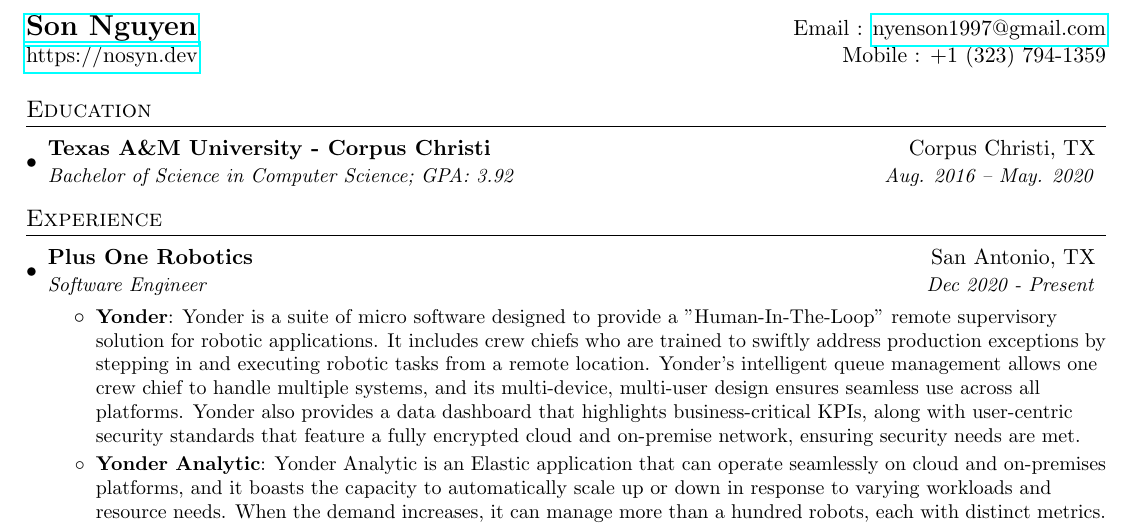
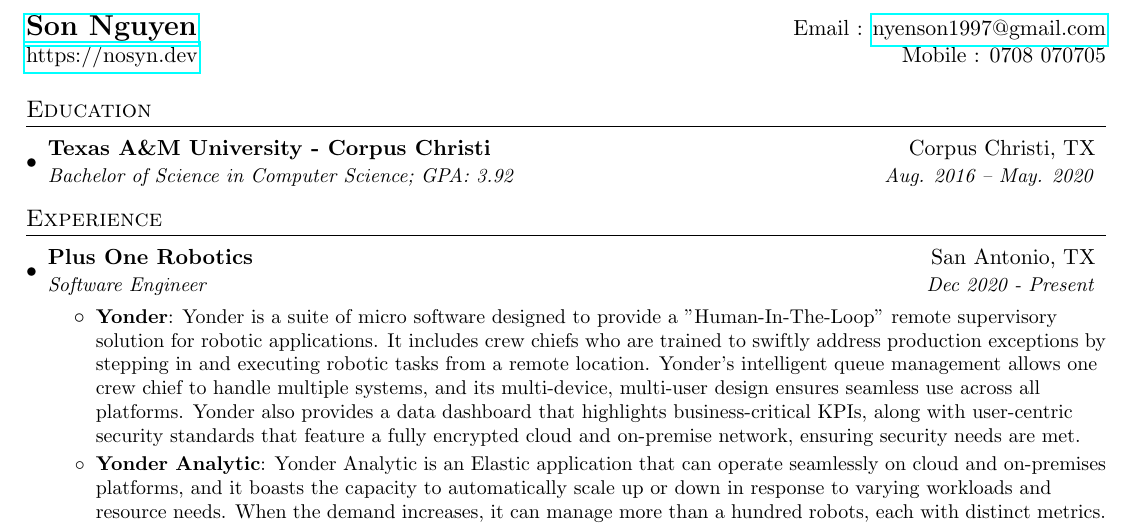
Before and after one commit to nosyn/my-resume, a LaTeX CV (resume.tex): part of the page, cut so that both start at the same text. Compiled offline with pdfLaTeX.

Commit message:
Update resume with Vietnam phone number

```diff
--- a/resume.tex
+++ b/resume.tex
@@ -76,7 +76,7 @@
 %----------HEADING-----------------
 \begin{tabular*}{\textwidth}{l@{\extracolsep{\fill}}r}
   \textbf{\href{http://nosyn.dev/}{\Large Son Nguyen}} & Email : \href{mailto:nyenson1997@gmail.com}{nyenson1997@gmail.com}\\
-  \href{https://nosyn.dev/}{https://nosyn.dev} & Mobile : +1 (323) 794-1359 \\
+  \href{https://nosyn.dev/}{https://nosyn.dev} & Mobile : 0708 070705 \\
 \end{tabular*}
 
 
```
Also changed, not shown: resume.pdf, resume.png.
